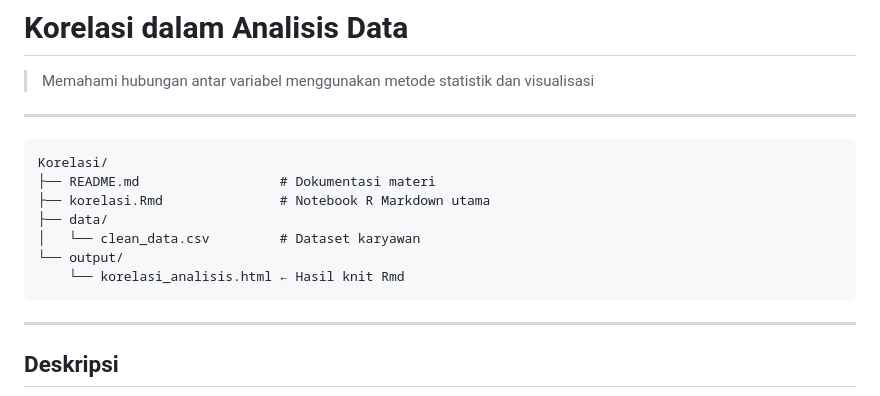
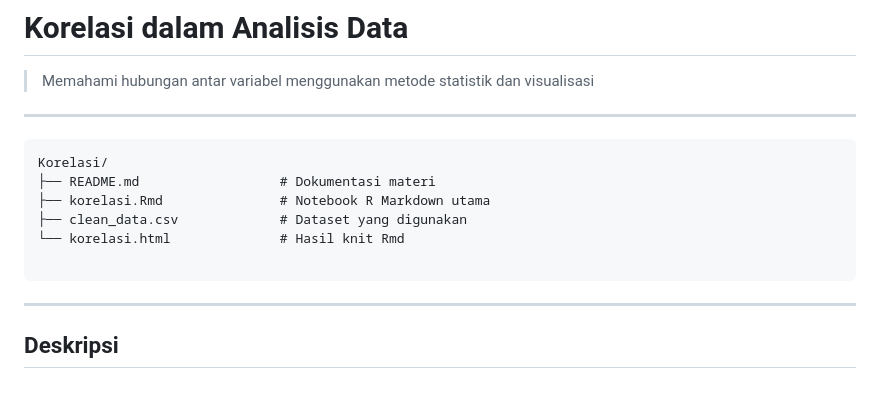
Before and after one commit to difta11/Komputasi-Sains-Data, a Markdown page: materi-02/Korelasi/README.md, the part around the change. GitHub-like rendering.

Commit message:
Korelasi

````diff
--- a/materi-02/Korelasi/README.md
+++ b/materi-02/Korelasi/README.md
@@ -6,10 +6,9 @@
 Korelasi/
 ├── README.md                  # Dokumentasi materi
 ├── korelasi.Rmd               # Notebook R Markdown utama
-├── data/
-│   └── clean_data.csv         # Dataset karyawan
-└── output/
-    └── korelasi_analisis.html ← Hasil knit Rmd
+├── clean_data.csv             # Dataset yang digunakan
+└── korelasi.html              # Hasil knit Rmd
+
 ```
 ---
 
````
